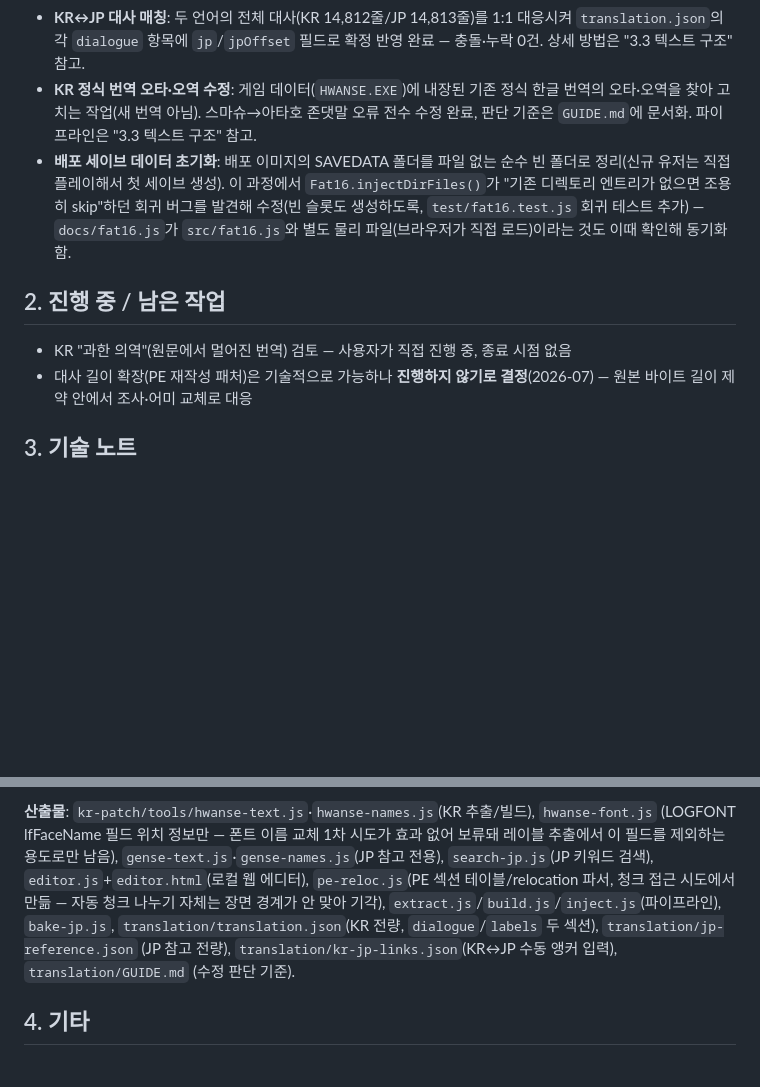
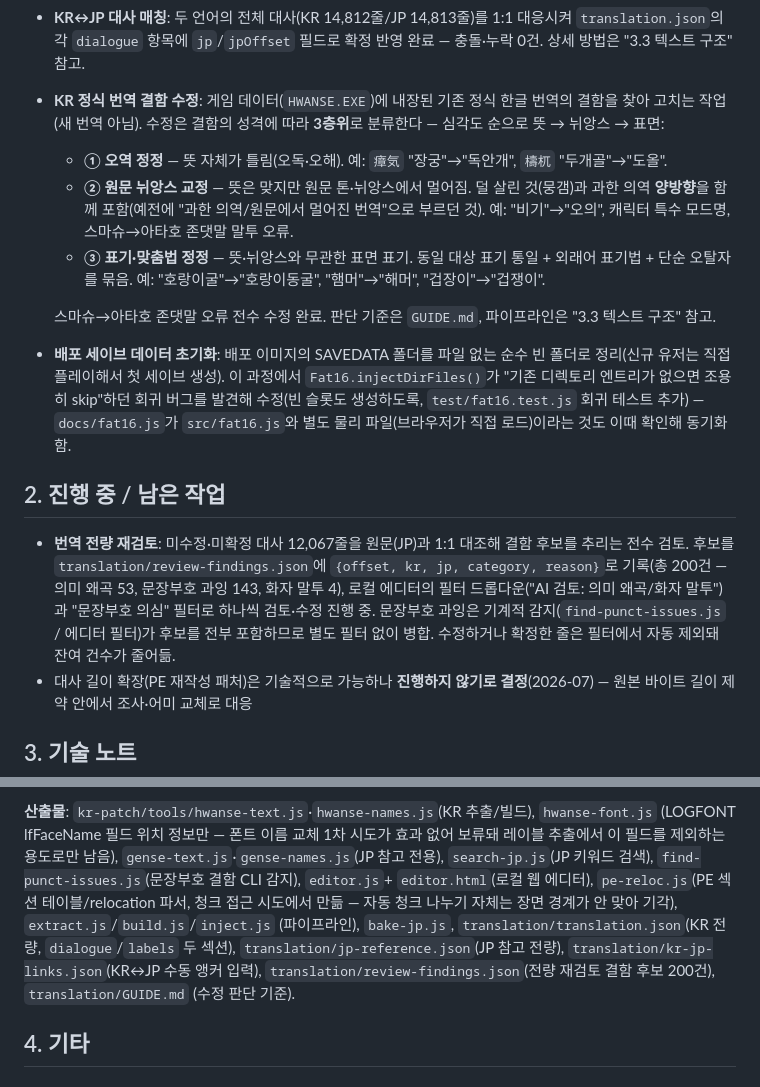
Before and after one commit to flvrdoyster/suiko-web-v2, a Markdown page: NOTES.md, 2 parts joined by grey strips. GitHub-like rendering; blank space fills up the shorter version.

Commit message:
NOTES/GUIDE: 번역 결함 3층위 분류 체계로 정리
오역 정정/원문 뉘앙스 교정/표기·맞춤법 정정 세 층위로 재분류하고, 전량
재검토(review-findings.json) 진행 현황을 NOTES에 반영. GUIDE에는 문장부호
과잉·물결표 규칙을 추가하고 죽은 fonts 규칙을 제거.

```diff
--- a/NOTES.md
+++ b/NOTES.md
@@ -39,9 +39,18 @@ JP(`jp.html`) 모두 서비스, 공유 디스크 이미지 하나(`docs/final-sh
 - **KR↔JP 대사 매칭**: 두 언어의 전체 대사(KR 14,812줄/JP 14,813줄)를 1:1 대응시켜
   `translation.json`의 각 `dialogue` 항목에 `jp`/`jpOffset` 필드로 확정 반영 완료 — 충돌·누락
   0건. 상세 방법은 "3.3 텍스트 구조" 참고.
-- **KR 정식 번역 오타·오역 수정**: 게임 데이터(`HWANSE.EXE`)에 내장된 기존 정식 한글 번역의
-  오타·오역을 찾아 고치는 작업(새 번역 아님). 스마슈→아타호 존댓말 오류 전수 수정 완료,
-  판단 기준은 `GUIDE.md`에 문서화. 파이프라인은 "3.3 텍스트 구조" 참고.
+- **KR 정식 번역 결함 수정**: 게임 데이터(`HWANSE.EXE`)에 내장된 기존 정식 한글 번역의
+  결함을 찾아 고치는 작업(새 번역 아님). 수정은 결함의 성격에 따라 **3층위**로 분류한다 —
+  심각도 순으로 뜻 → 뉘앙스 → 표면:
+  - **① 오역 정정** — 뜻 자체가 틀림(오독·오해). 예: `瘴気` "장궁"→"독안개", `檮杌` "두개골"→"도올".
+  - **② 원문 뉘앙스 교정** — 뜻은 맞지만 원문 톤·뉘앙스에서 멀어짐. 덜 살린 것(뭉갬)과
+    과한 의역 **양방향**을 함께 포함(예전에 "과한 의역/원문에서 멀어진 번역"으로 부르던 것).
+    예: "비기"→"오의", 캐릭터 특수 모드명, 스마슈→아타호 존댓말 말투 오류.
+  - **③ 표기·맞춤법 정정** — 뜻·뉘앙스와 무관한 표면 표기. 동일 대상 표기 통일 + 외래어
+    표기법 + 단순 오탈자를 묶음. 예: "호랑이굴"→"호랑이동굴", "햄머"→"해머", "겁장이"→"겁쟁이".
+
+  스마슈→아타호 존댓말 오류 전수 수정 완료. 판단 기준은 `GUIDE.md`, 파이프라인은 "3.3
+  텍스트 구조" 참고.
 - **배포 세이브 데이터 초기화**: 배포 이미지의 SAVEDATA 폴더를 파일 없는 순수 빈 폴더로
   정리(신규 유저는 직접 플레이해서 첫 세이브 생성). 이 과정에서 `Fat16.injectDirFiles()`가
   "기존 디렉토리 엔트리가 없으면 조용히 skip"하던 회귀 버그를 발견해 수정(빈 슬롯도 생성하도록,
@@ -50,7 +59,12 @@ JP(`jp.html`) 모두 서비스, 공유 디스크 이미지 하나(`docs/final-sh
 
 ## 2. 진행 중 / 남은 작업
 
-- KR "과한 의역"(원문에서 멀어진 번역) 검토 — 사용자가 직접 진행 중, 종료 시점 없음
+- **번역 전량 재검토**: 미수정·미확정 대사 12,067줄을 원문(JP)과 1:1 대조해 결함 후보를
+  추리는 전수 검토. 후보를 `translation/review-findings.json`에 `{offset, kr, jp, category,
+  reason}`로 기록(총 200건 — 의미 왜곡 53, 문장부호 과잉 143, 화자 말투 4), 로컬 에디터의
+  필터 드롭다운("AI 검토: 의미 왜곡/화자 말투")과 "문장부호 의심" 필터로 하나씩 검토·수정
+  진행 중. 문장부호 과잉은 기계적 감지(`find-punct-issues.js` / 에디터 필터)가 후보를 전부
+  포함하므로 별도 필터 없이 병합. 수정하거나 확정한 줄은 필터에서 자동 제외돼 잔여 건수가 줄어듦.
 - 대사 길이 확장(PE 재작성 패처)은 기술적으로 가능하나 **진행하지 않기로 결정**(2026-07) —
   원본 바이트 길이 제약 안에서 조사·어미 교체로 대응
 
@@ -113,11 +127,12 @@ spessasynth(JS 소프트신스)로 흘러 SC-55.sf3(9MB, 원본 롤랜드 SC-55
 **산출물**: `kr-patch/tools/hwanse-text.js`·`hwanse-names.js`(KR 추출/빌드), `hwanse-font.js`
 (LOGFONT lfFaceName 필드 위치 정보만 — 폰트 이름 교체 1차 시도가 효과 없어 보류돼 레이블
 추출에서 이 필드를 제외하는 용도로만 남음), `gense-text.js`·`gense-names.js`(JP 참고 전용),
-`search-jp.js`(JP 키워드 검색), `editor.js`+`editor.html`(로컬 웹 에디터), `pe-reloc.js`(PE
-섹션 테이블/relocation 파서, 청크 접근 시도에서 만듦 — 자동 청크 나누기 자체는 장면 경계가
-안 맞아 기각), `extract.js`/`build.js`/`inject.js`(파이프라인), `bake-jp.js`,
-`translation/translation.json`(KR 전량, `dialogue`/`labels` 두 섹션), `translation/jp-reference.json`
-(JP 참고 전량), `translation/kr-jp-links.json`(KR↔JP 수동 앵커 입력), `translation/GUIDE.md`
+`search-jp.js`(JP 키워드 검색), `find-punct-issues.js`(문장부호 결함 CLI 감지), `editor.js`+
+`editor.html`(로컬 웹 에디터), `pe-reloc.js`(PE 섹션 테이블/relocation 파서, 청크 접근 시도에서
+만듦 — 자동 청크 나누기 자체는 장면 경계가 안 맞아 기각), `extract.js`/`build.js`/`inject.js`
+(파이프라인), `bake-jp.js`, `translation/translation.json`(KR 전량, `dialogue`/`labels` 두 섹션),
+`translation/jp-reference.json`(JP 참고 전량), `translation/kr-jp-links.json`(KR↔JP 수동 앵커
+입력), `translation/review-findings.json`(전량 재검토 결함 후보 200건), `translation/GUIDE.md`
 (수정 판단 기준).
 
 ## 4. 기타
```
Also changed, not shown: kr-patch/translation/GUIDE.md (+14 -5 lines).
